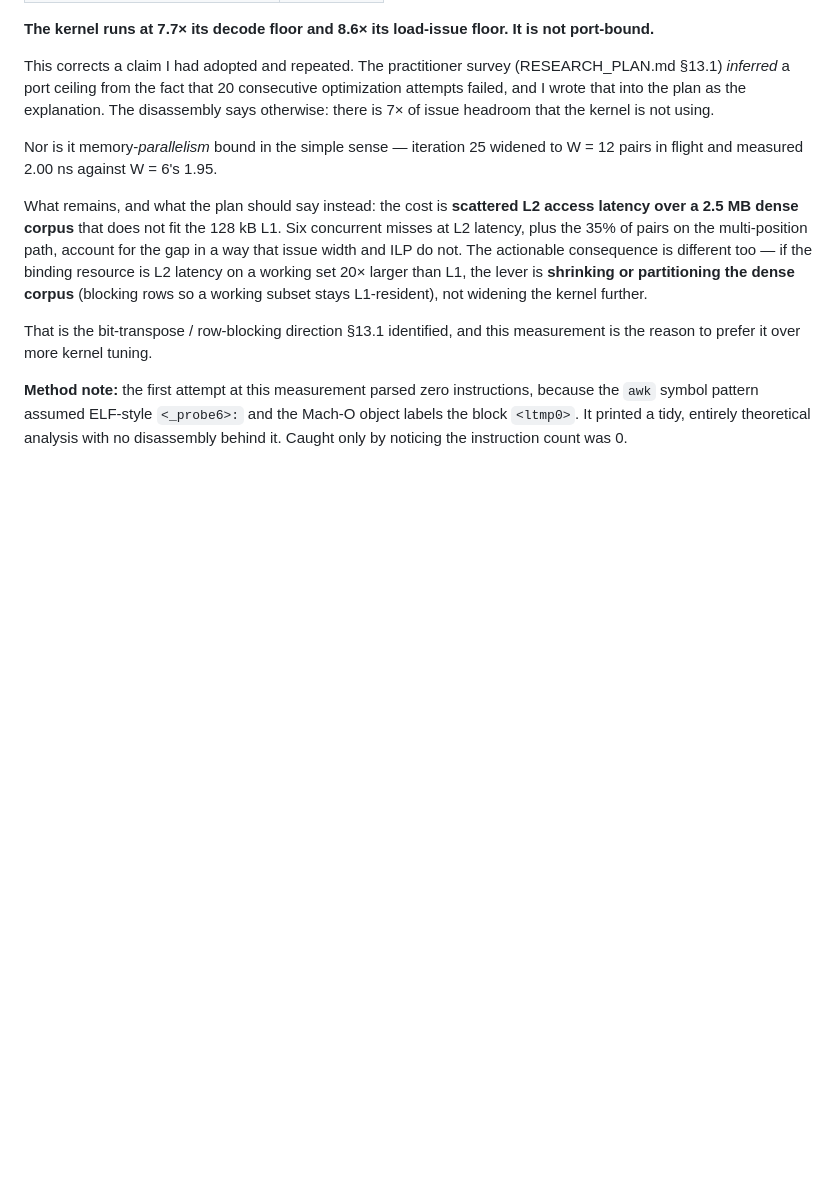
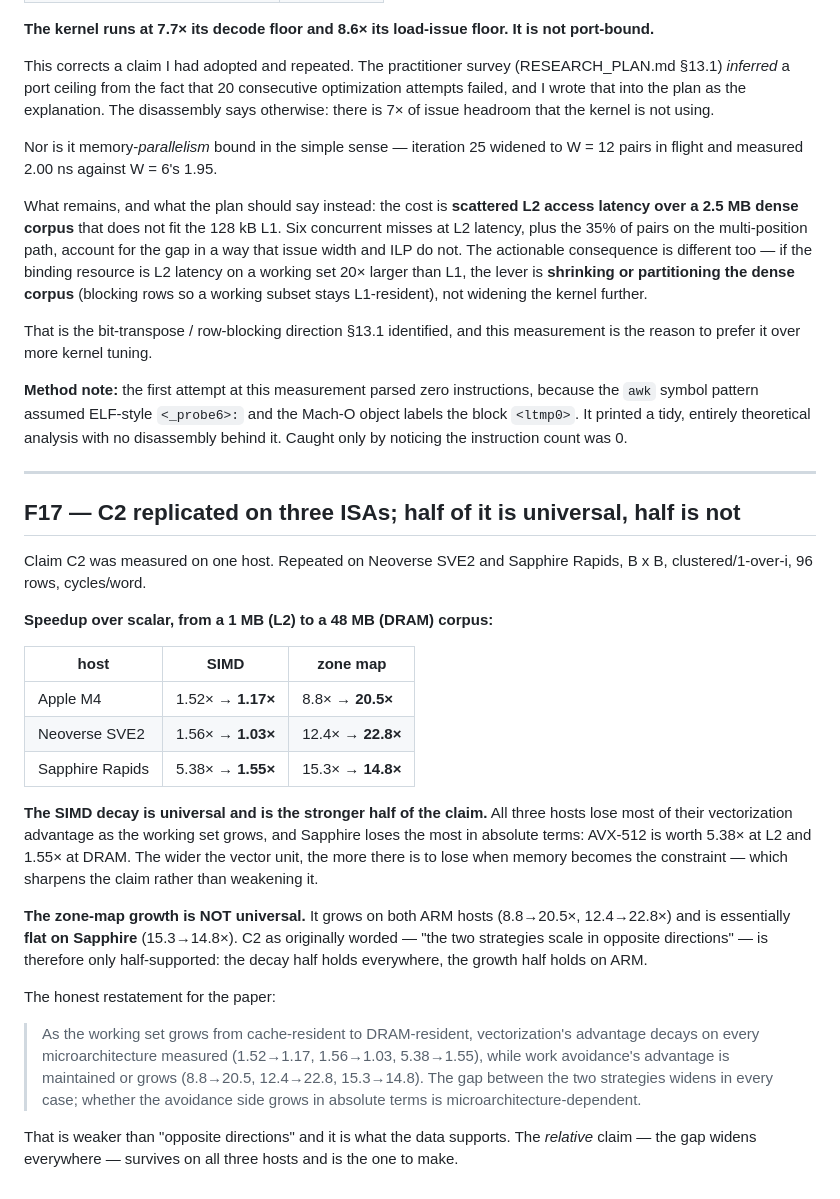
Before and after one commit to mklarqvist/StormBitmaps-internal, a Markdown page: results/OPTLOG.md, the part around the change. Rendered like a GitHub page; blank space fills up the shorter version.

```diff
--- a/results/OPTLOG.md
+++ b/results/OPTLOG.md
@@ -1251,3 +1251,44 @@ because the `awk` symbol pattern assumed ELF-style `<_probe6>:` and the Mach-O
 object labels the block `<ltmp0>`. It printed a tidy, entirely theoretical
 analysis with no disassembly behind it. Caught only by noticing the instruction
 count was 0.
+
+
+---
+
+## F17 — C2 replicated on three ISAs; half of it is universal, half is not
+
+Claim C2 was measured on one host. Repeated on Neoverse SVE2 and Sapphire
+Rapids, B x B, clustered/1-over-i, 96 rows, cycles/word.
+
+**Speedup over scalar, from a 1 MB (L2) to a 48 MB (DRAM) corpus:**
+
+| host | SIMD | zone map |
+|---|---|---|
+| Apple M4 | 1.52× → **1.17×** | 8.8× → **20.5×** |
+| Neoverse SVE2 | 1.56× → **1.03×** | 12.4× → **22.8×** |
+| Sapphire Rapids | 5.38× → **1.55×** | 15.3× → **14.8×** |
+
+**The SIMD decay is universal and is the stronger half of the claim.** All three
+hosts lose most of their vectorization advantage as the working set grows, and
+Sapphire loses the most in absolute terms: AVX-512 is worth 5.38× at L2 and
+1.55× at DRAM. The wider the vector unit, the more there is to lose when memory
+becomes the constraint — which sharpens the claim rather than weakening it.
+
+**The zone-map growth is NOT universal.** It grows on both ARM hosts
+(8.8→20.5×, 12.4→22.8×) and is essentially **flat on Sapphire** (15.3→14.8×).
+C2 as originally worded — "the two strategies scale in opposite directions" — is
+therefore only half-supported: the decay half holds everywhere, the growth half
+holds on ARM.
+
+The honest restatement for the paper:
+
+> As the working set grows from cache-resident to DRAM-resident, vectorization's
+> advantage decays on every microarchitecture measured (1.52→1.17, 1.56→1.03,
+> 5.38→1.55), while work avoidance's advantage is maintained or grows
+> (8.8→20.5, 12.4→22.8, 15.3→14.8). The gap between the two strategies widens
+> in every case; whether the avoidance side grows in absolute terms is
+> microarchitecture-dependent.
+
+That is weaker than "opposite directions" and it is what the data supports. The
+*relative* claim — the gap widens everywhere — survives on all three hosts and
+is the one to make.
```
Also changed, not shown: RESEARCH_PLAN.md (+21 -3 lines).
